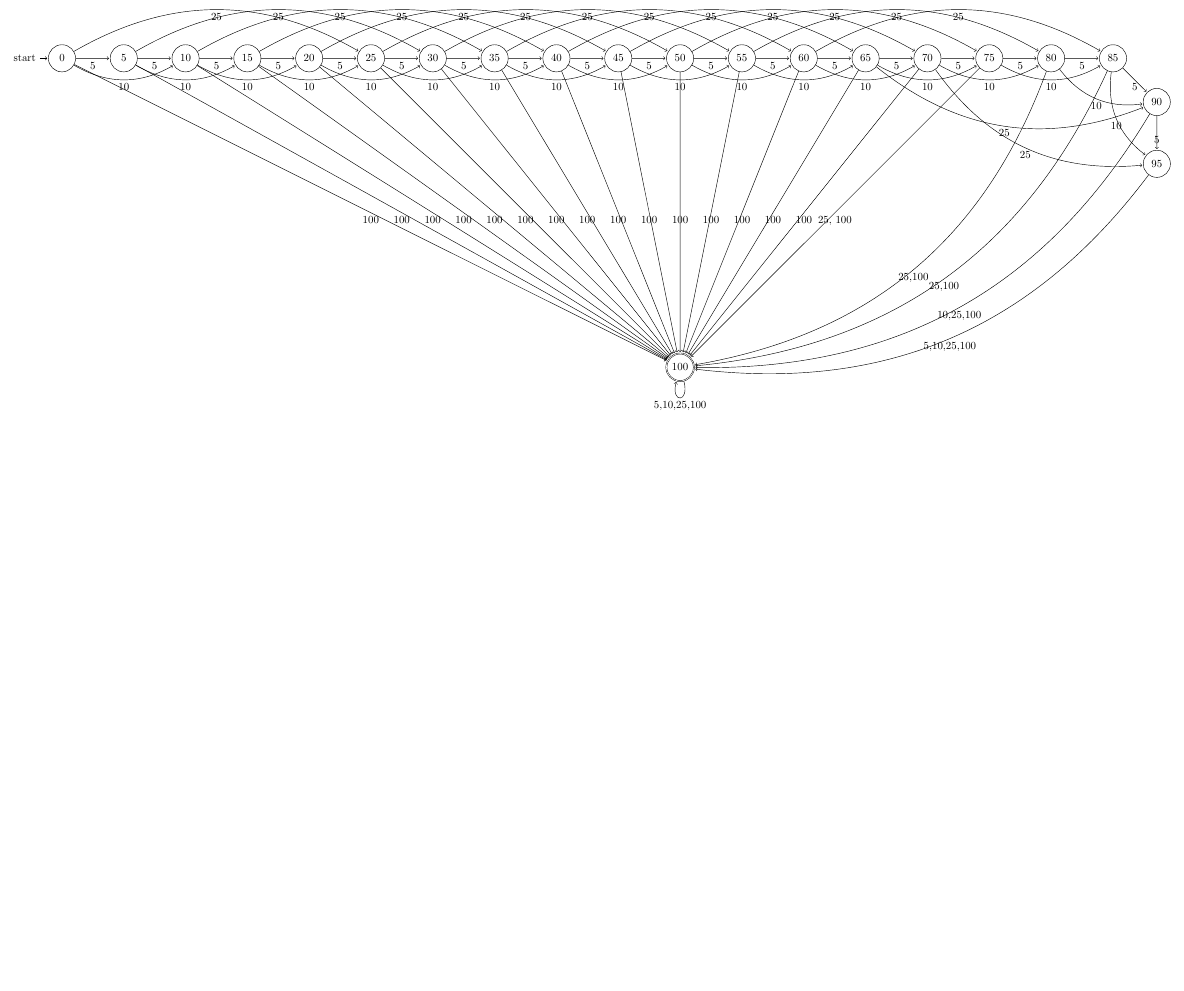
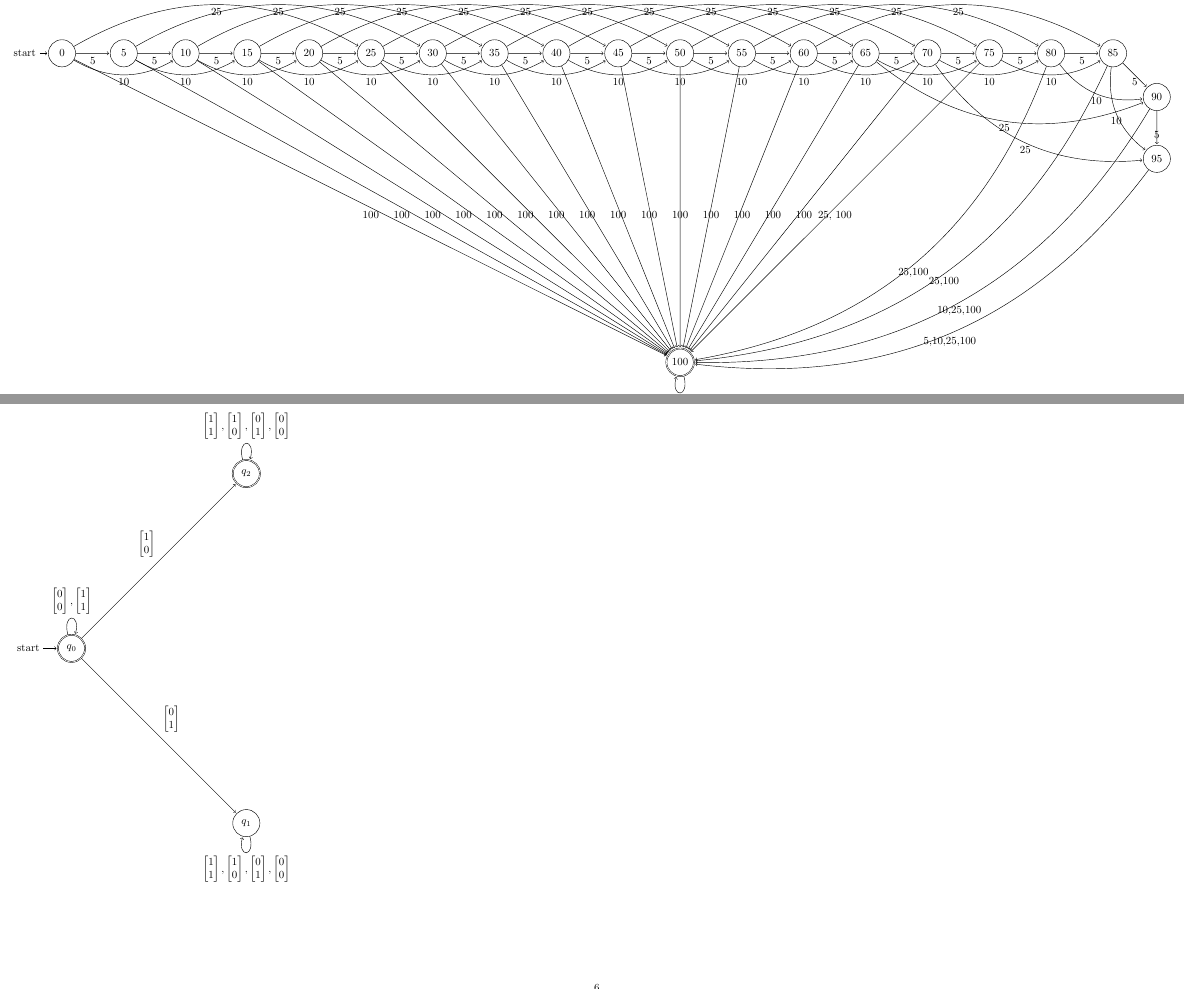
Before and after one commit to kmn5409/COMP_3602, a LaTeX problem sheet (Assignment_1.tex): part of page 5 of 5 before the commit and two parts of pages 5 and 6 of 6 after it, the two joined at a grey line, cut so that both start at the same text, the shorter picture padded with empty space. Compiled offline with pdfLaTeX.

Commit message:
Added Question 6

```diff
--- a/Assignment_1.tex
+++ b/Assignment_1.tex
@@ -4,7 +4,7 @@
 %https://tex.stackexchange.com/questions/20784/which-package-can-be-used-to-draw-automata
 %https://www3.nd.edu/~dchiang/teaching/theory/2018/www/tikz_tutorial.pdf
 \usepackage[paperwidth=40 cm, paperheight=21cm, top=1cm,bottom=1cm,right=1cm,left=1cm]{geometry}
-\usepackage{tikz}
+\usepackage{tikz, amsmath}
 \usetikzlibrary{automata, positioning, arrows}
 
 \begin{document}
@@ -354,4 +354,76 @@ Question 5 (with 5c pieces)
 \newline
 \end{tikzpicture}
 
+\newpage
+Question 6)
+\newline
+\newline
+\newline
+\vspace{2cm}
+\begin{tikzpicture}[shorten >=1pt, node distance=8cm, on grid, auto]
+    \node[state, initial, accepting] (q_0) {$q_0$};
+    \node[state] (q_1) [below right of = q_0] {$q_1$};
+    \node[state, accepting] (q_2) [above right of = q_0] {$q_2$};
+        \path[->]
+        (q_0)   edge node {$
+                            \begin{bmatrix}
+                            0 \\
+                            1
+                            \end{bmatrix}
+                             $} (q_1)
+                edge [loop above] node {$
+                                        \begin{bmatrix}
+                                        0 \\
+                                        0
+                                        \end{bmatrix},
+                                        \begin{bmatrix}
+                                        1 \\
+                                        1
+                                        \end{bmatrix}
+                                        $} ()
+                edge node {$
+                      \begin{bmatrix}
+                      1 \\
+                      0
+                      \end{bmatrix}
+                      $} (q_2)
+        (q_1)   edge [loop below] node {$
+                                        \begin{bmatrix}
+                                        1 \\
+                                        1
+                                        \end{bmatrix},
+                                        \begin{bmatrix}
+                                        1 \\
+                                        0
+                                        \end{bmatrix},
+                                        \begin{bmatrix}
+                                        0 \\
+                                        1
+                                        \end{bmatrix},
+                                        \begin{bmatrix}
+                                        0 \\
+                                        0
+                                        \end{bmatrix}
+                                        $} ()
+        (q_2)   edge [loop above] node {$
+                                        \begin{bmatrix}
+                                        1 \\
+                                        1
+                                        \end{bmatrix},
+                                        \begin{bmatrix}
+                                        1 \\
+                                        0
+                                        \end{bmatrix},
+                                        \begin{bmatrix}
+                                        0 \\
+                                        1
+                                        \end{bmatrix},
+                                        \begin{bmatrix}
+                                        0 \\
+                                        0
+                                        \end{bmatrix}
+                                        $} ();
+
+\end{tikzpicture}
+
 \end{document}
```
Also changed, not shown: Assignment_1.pdf, 1 other file.
